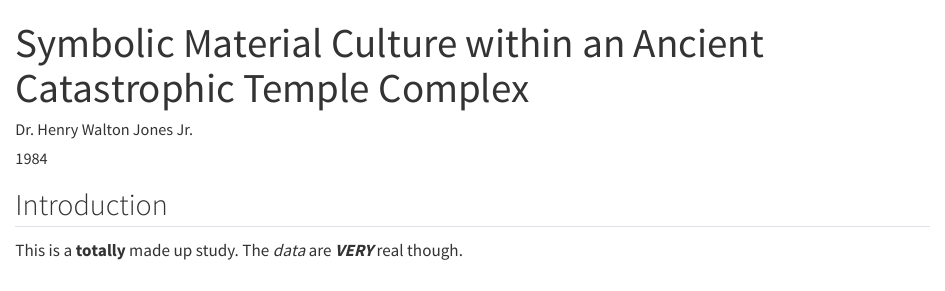
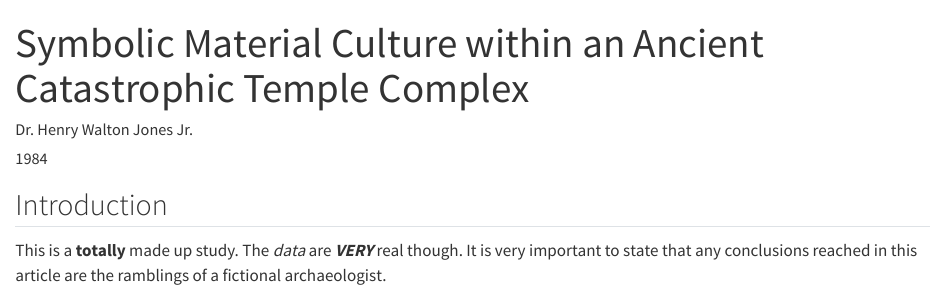
Before and after one commit to bbartholdy/2024-05-28_oeai-workshop, a Quarto document (oeai-workshop/docs/manuscript.qmd): the page in a window 1100 px wide, from its top. Rendered offline with R 4.5, knitr and Pandoc in place of Quarto, with nearby package versions.

Commit message:
gitautosync update 5

```diff
--- a/oeai-workshop/docs/manuscript.qmd
+++ b/oeai-workshop/docs/manuscript.qmd
@@ -7,4 +7,9 @@ format: html
 
 ## Introduction
 
-This is a **totally** made up study. The *data* are ***VERY*** real though.
+This is a **totally** made up study. The
+*data* are ***VERY*** real though.
+It is very important to state that any
+conclusions reached in this article are
+the ramblings of a fictional
+archaeologist.
```
Also changed, not shown: 12 other files.
